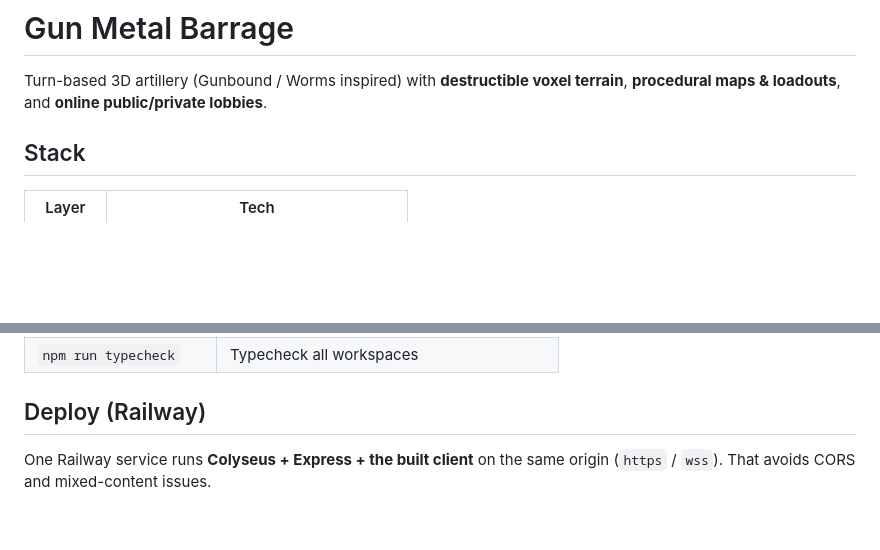
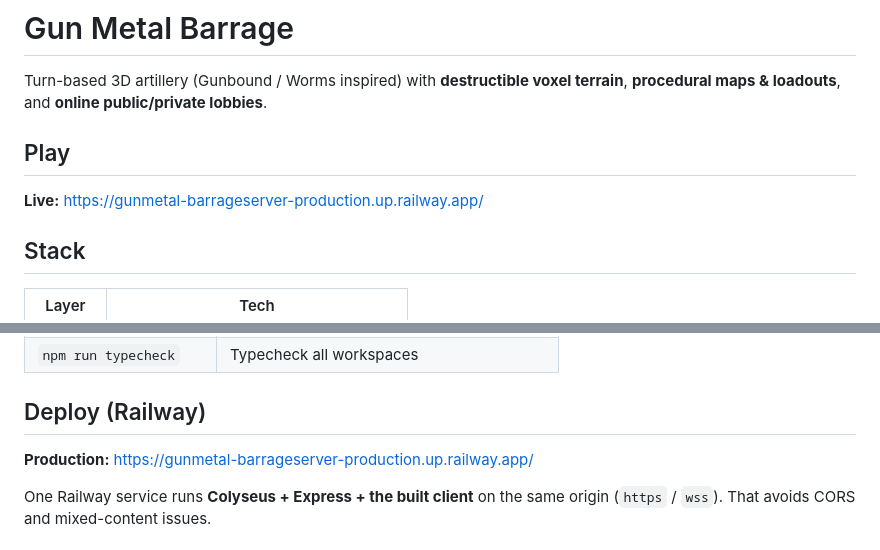
Before and after one commit to theoryderailed/gunmetal-barrage-web, a Markdown page: README.md, 2 parts joined by grey strips. GitHub-like rendering; blank space fills up the shorter version.

Commit message:
docs: add live Railway production URL to README

```diff
--- a/README.md
+++ b/README.md
@@ -1,6 +1,10 @@
 # Gun Metal Barrage
 
 Turn-based 3D artillery (Gunbound / Worms inspired) with **destructible voxel terrain**, **procedural maps & loadouts**, and **online public/private lobbies**.
+
+## Play
+
+**Live:** [https://gunmetal-barrageserver-production.up.railway.app/](https://gunmetal-barrageserver-production.up.railway.app/)
 
 ## Stack
 
@@ -63,6 +67,8 @@ npm run dev:client   # terminal 2 — http://localhost:5173
 
 ## Deploy (Railway)
 
+**Production:** [https://gunmetal-barrageserver-production.up.railway.app/](https://gunmetal-barrageserver-production.up.railway.app/)
+
 One Railway service runs **Colyseus + Express + the built client** on the same origin (`https` / `wss`). That avoids CORS and mixed-content issues.
 
 ### Steps
```
